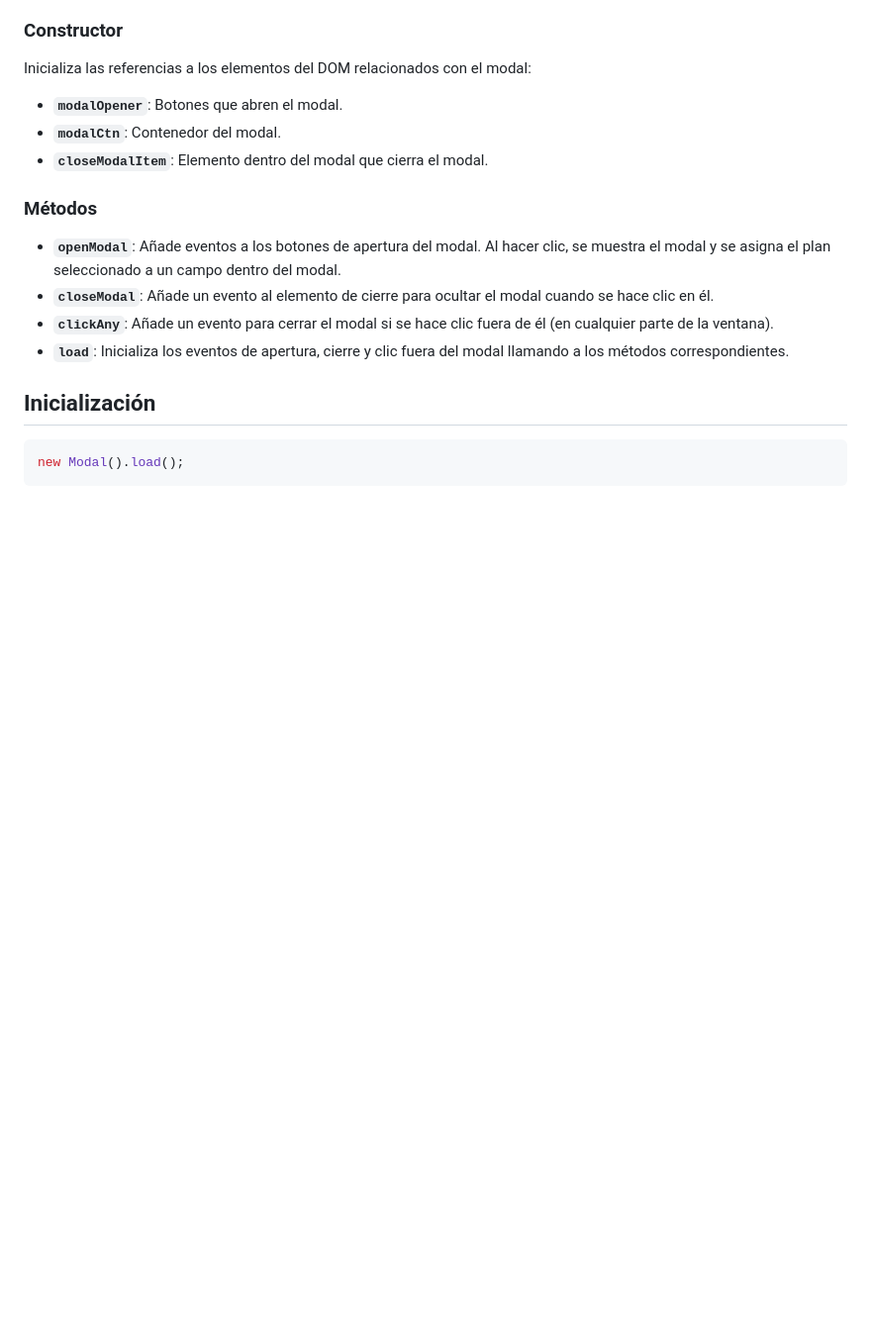
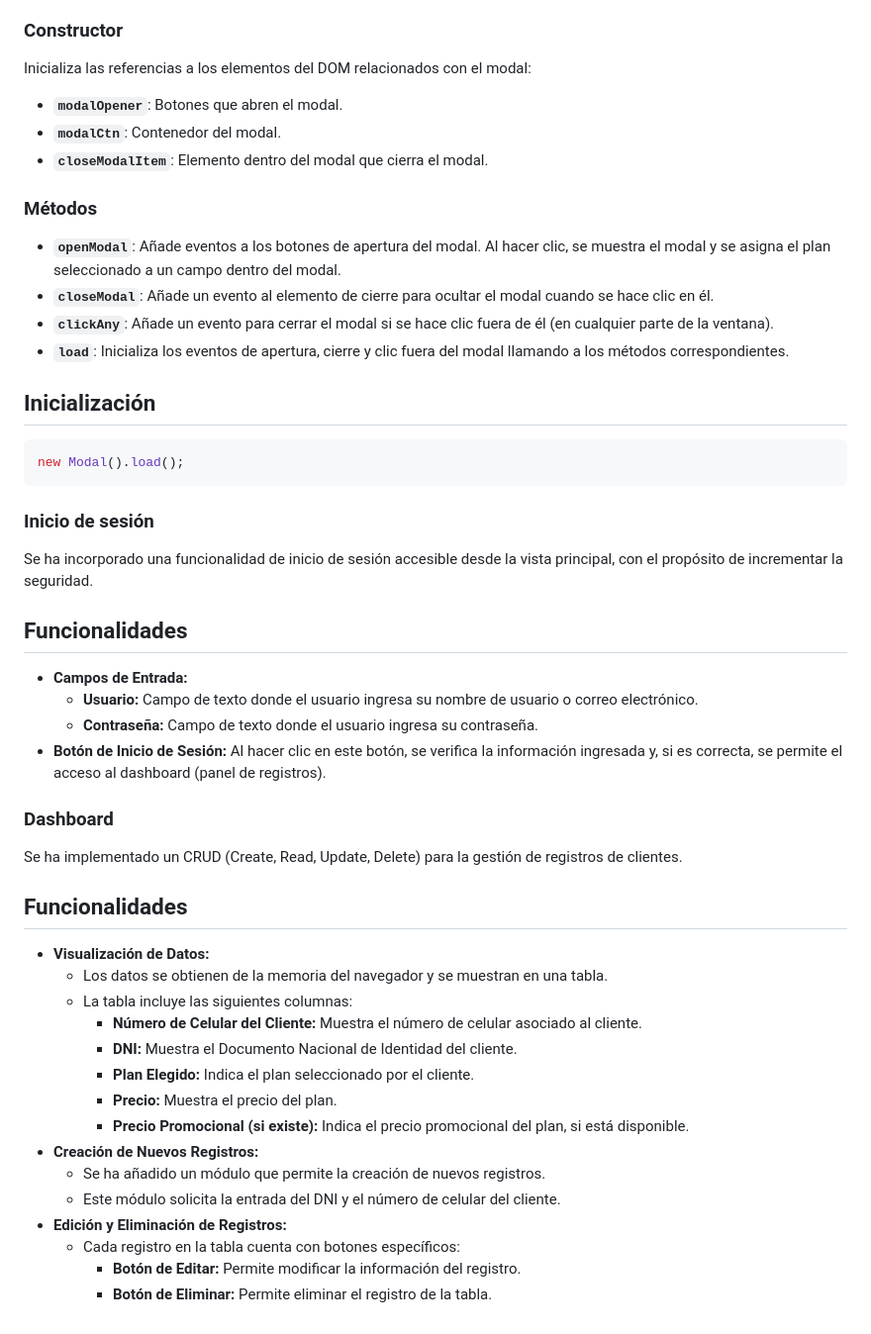
Before and after one commit to JeniferCoila/andes-net, a Markdown page: README.md, the part around the change. Shown at 99% size. GitHub-like rendering; blank space fills up the shorter version.

Commit message:
#development : Documentacion inicio de sesion y dashboard

````diff
--- a/README.md
+++ b/README.md
@@ -83,3 +83,34 @@ Inicializa las referencias a los elementos del DOM relacionados con el modal:
 ```javascript
 new Modal().load();
 ```
+
+### Inicio de sesión
+
+Se ha incorporado una funcionalidad de inicio de sesión accesible desde la vista principal, con el propósito de incrementar la seguridad.
+
+## Funcionalidades
+- **Campos de Entrada:**
+  - **Usuario:** Campo de texto donde el usuario ingresa su nombre de usuario o correo electrónico.
+  - **Contraseña:** Campo de texto donde el usuario ingresa su contraseña.
+- **Botón de Inicio de Sesión:** Al hacer clic en este botón, se verifica la información ingresada y, si es correcta, se permite el acceso al dashboard (panel de registros).
+
+### Dashboard
+
+Se ha implementado un CRUD (Create, Read, Update, Delete) para la gestión de registros de clientes.
+
+## Funcionalidades
+- **Visualización de Datos:**
+  - Los datos se obtienen de la memoria del navegador y se muestran en una tabla.
+  - La tabla incluye las siguientes columnas:
+    - **Número de Celular del Cliente:** Muestra el número de celular asociado al cliente.
+    - **DNI:** Muestra el Documento Nacional de Identidad del cliente.
+    - **Plan Elegido:** Indica el plan seleccionado por el cliente.
+    - **Precio:** Muestra el precio del plan.
+    - **Precio Promocional (si existe):** Indica el precio promocional del plan, si está disponible.
+- **Creación de Nuevos Registros:**
+  - Se ha añadido un módulo que permite la creación de nuevos registros.
+  - Este módulo solicita la entrada del DNI y el número de celular del cliente.
+- **Edición y Eliminación de Registros:**
+  - Cada registro en la tabla cuenta con botones específicos:
+    - **Botón de Editar:** Permite modificar la información del registro.
+    - **Botón de Eliminar:** Permite eliminar el registro de la tabla.
````
